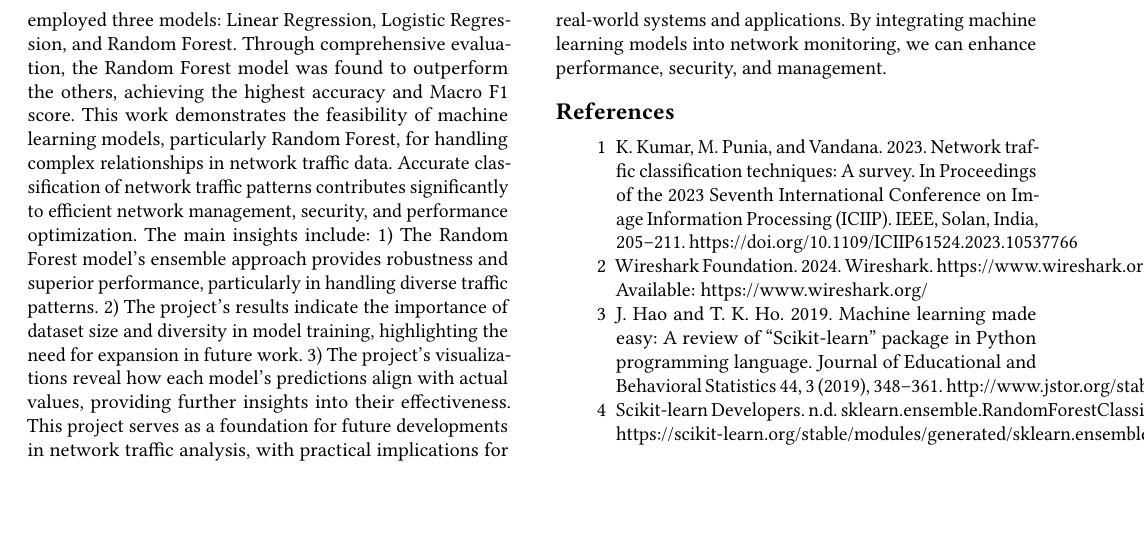
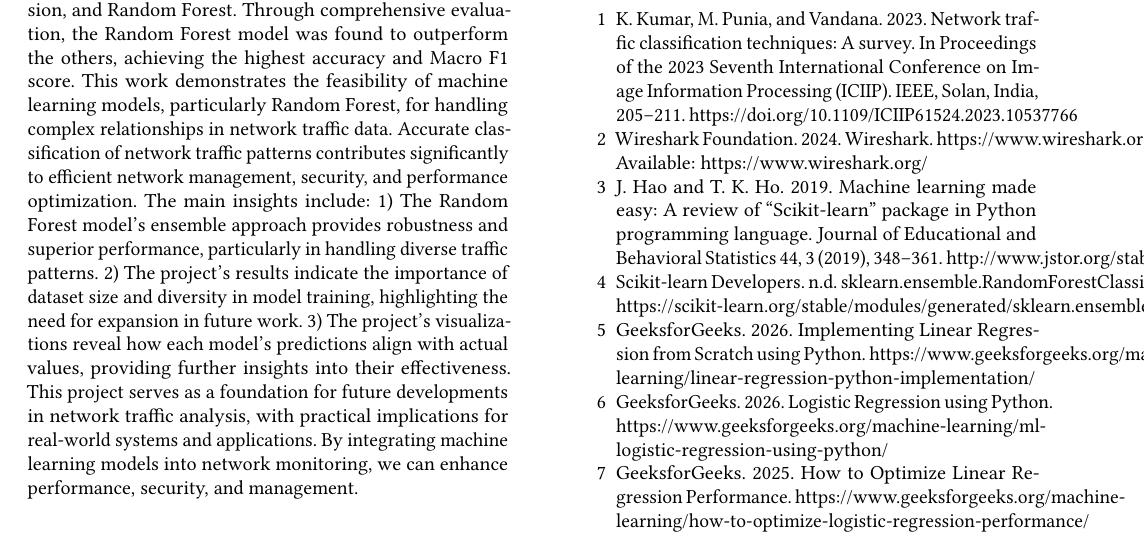
Before and after one commit to printEG27/net-coll400, a LaTeX paper (report.tex): part of page 5 of 5, cut so that both start at the same text, the shorter picture padded with empty space. Compiled offline with pdfLaTeX.

Commit message:
Update report.tex
Added GeeksforGeeks references for Linear and Logistic Regression

```diff
--- a/report.tex
+++ b/report.tex
@@ -391,5 +391,9 @@ enhance performance, security, and management.
 
 \item[4] Scikit-learn Developers. n.d. sklearn.ensemble.RandomForestClassifier. https://scikit-learn.org/stable/modules/generated/sklearn.ensemble.RandomForestClassifier.html
 
+\item[5] GeeksforGeeks. 2026. Implementing Linear Regression from Scratch using Python. https://www.geeksforgeeks.org/machine-learning/linear-regression-python-implementation/
+\item[6] GeeksforGeeks. 2026. Logistic Regression using Python. https://www.geeksforgeeks.org/machine-learning/ml-logistic-regression-using-python/
+\item[7] GeeksforGeeks. 2025. How to Optimize Linear Regression Performance. https://www.geeksforgeeks.org/machine-learning/how-to-optimize-logistic-regression-performance/
+
 \end{enumerate}
 \end{document}
```
